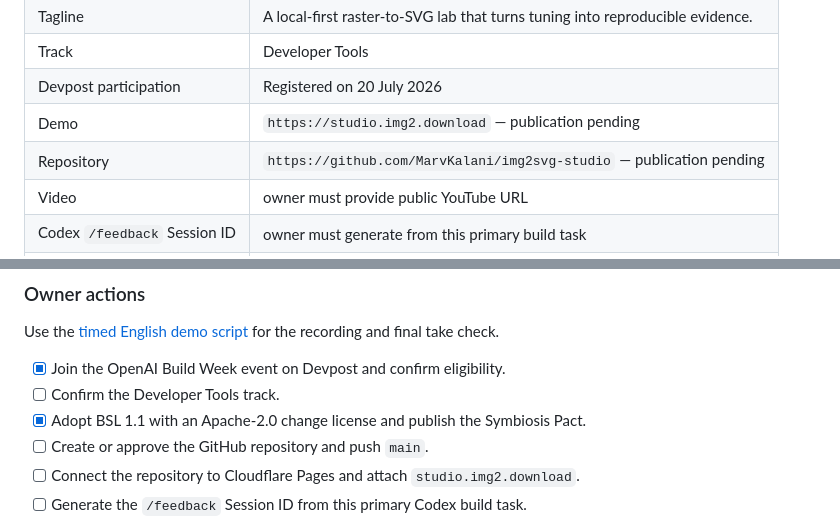
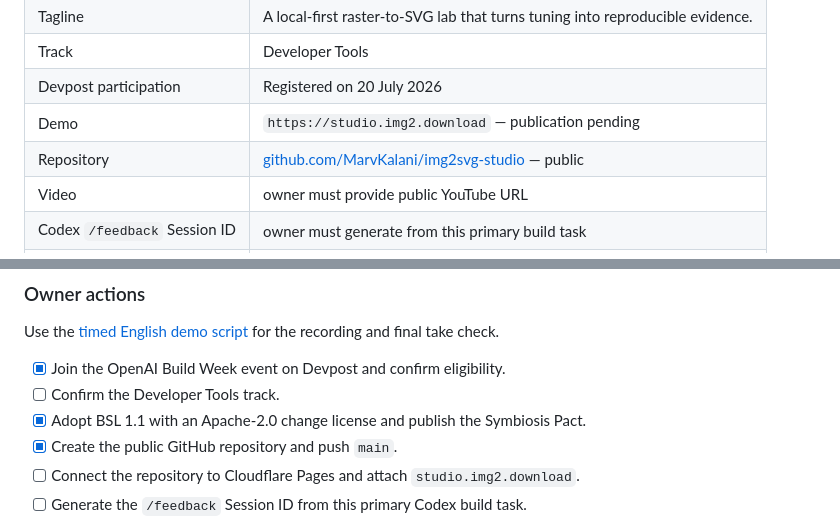
Before and after one commit to MarvKalani/img2svg-studio, a Markdown page: docs/SUBMISSION.md, 2 parts joined by grey strips. Rendered like a GitHub page.

```diff
--- a/docs/SUBMISSION.md
+++ b/docs/SUBMISSION.md
@@ -21,7 +21,7 @@ Official references:
 | Track | Developer Tools |
 | Devpost participation | Registered on 20 July 2026 |
 | Demo | `https://studio.img2.download` — publication pending |
-| Repository | `https://github.com/MarvKalani/img2svg-studio` — publication pending |
+| Repository | [github.com/MarvKalani/img2svg-studio](https://github.com/MarvKalani/img2svg-studio) — public |
 | Video | owner must provide public YouTube URL |
 | Codex `/feedback` Session ID | owner must generate from this primary build task |
 | License | [Business Source License 1.1](../LICENSE.md), changing to Apache-2.0 by 20 July 2030 |
@@ -177,7 +177,7 @@ Use the [timed English demo script](release/DEMO_SCRIPT.md) for the recording an
 - [x] Join the OpenAI Build Week event on Devpost and confirm eligibility.
 - [ ] Confirm the Developer Tools track.
 - [x] Adopt BSL 1.1 with an Apache-2.0 change license and publish the Symbiosis Pact.
-- [ ] Create or approve the GitHub repository and push `main`.
+- [x] Create the public GitHub repository and push `main`.
 - [ ] Connect the repository to Cloudflare Pages and attach `studio.img2.download`.
 - [ ] Generate the `/feedback` Session ID from this primary Codex build task.
 - [ ] Record the English demo, keep it below three minutes and publish it publicly on YouTube.
```
Also changed, not shown: TASKS.md (+2 -23 lines).
